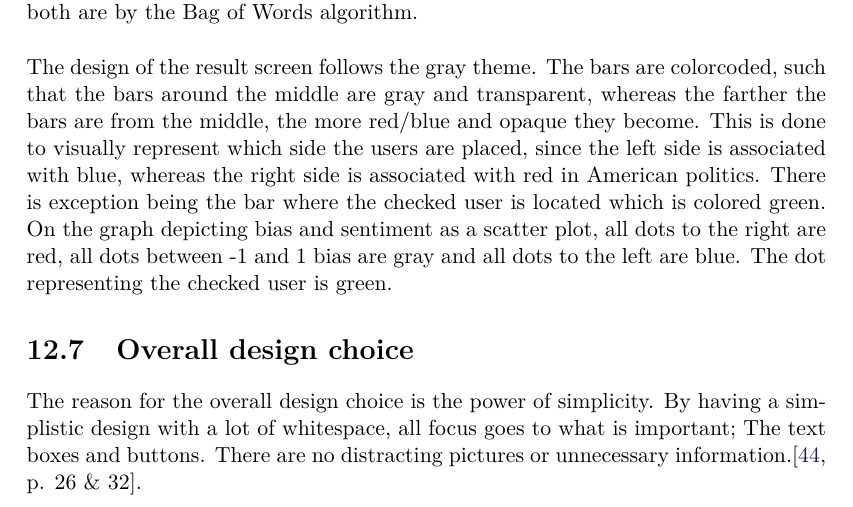
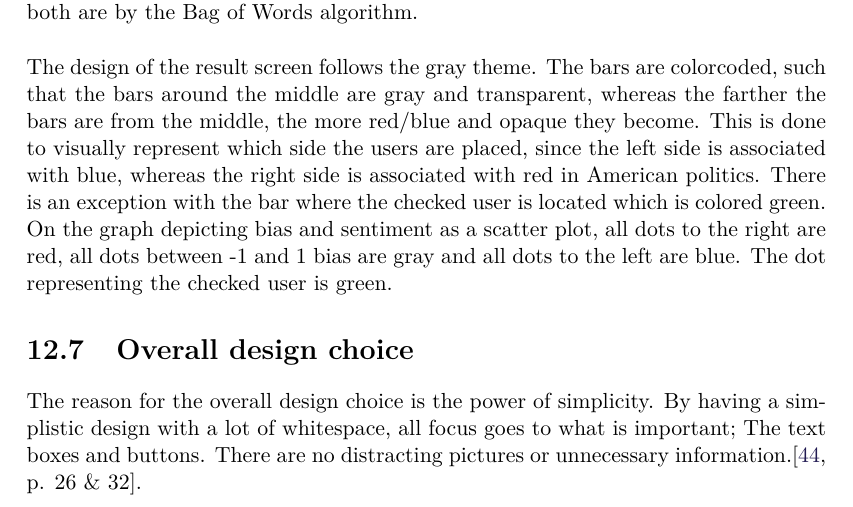
Before and after one commit to Crimix/P7, a LaTeX thesis (P7.tex, which reads sections/Implementation/GUI.tex): part of page 69 of 105, cut so that both start at the same text. Compiled offline with pdfLaTeX.

Commit message:
no more sprogspasseri

```diff
--- a/sections/Implementation/GUI.tex
+++ b/sections/Implementation/GUI.tex
@@ -89,8 +89,8 @@ such that the bars around the middle are gray and transparent, whereas the
 farther the bars are from the middle, the more red/blue and opaque they become.
 This is done to visually represent which side the users are placed, since the
 left side is associated with blue, whereas the right side is associated with red
-in American politics. There is exception being the bar where the checked user is
-located which is colored green. On the graph depicting bias and sentiment as a
+in American politics. There is an exception with the bar where the checked user
+is located which is colored green. On the graph depicting bias and sentiment as a
 scatter plot, all dots to the right are red, all dots between -1 and 1 bias are
 gray and all dots to the left are blue. The dot representing the checked user is
 green.
```
